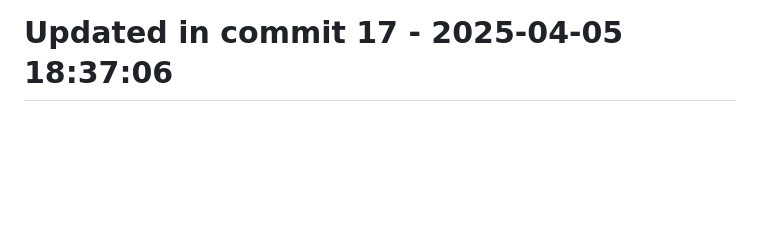
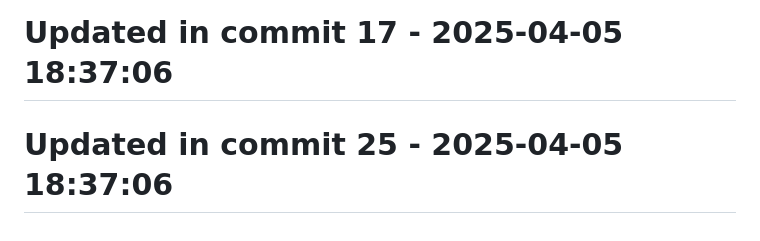
Before and after one commit to llamasearchai/llamavis, a Markdown page: README.md, the part around the change. Rendered like a GitHub page; blank space fills up the shorter version.

Commit message:
feat: Add README functionality

```diff
--- a/README.md
+++ b/README.md
@@ -192,3 +192,5 @@ This project is licensed under the MIT License - see the LICENSE file for detail
 # Updated in commit 9 - 2025-04-05 18:37:05
 
 # Updated in commit 17 - 2025-04-05 18:37:06
+
+# Updated in commit 25 - 2025-04-05 18:37:06
```
